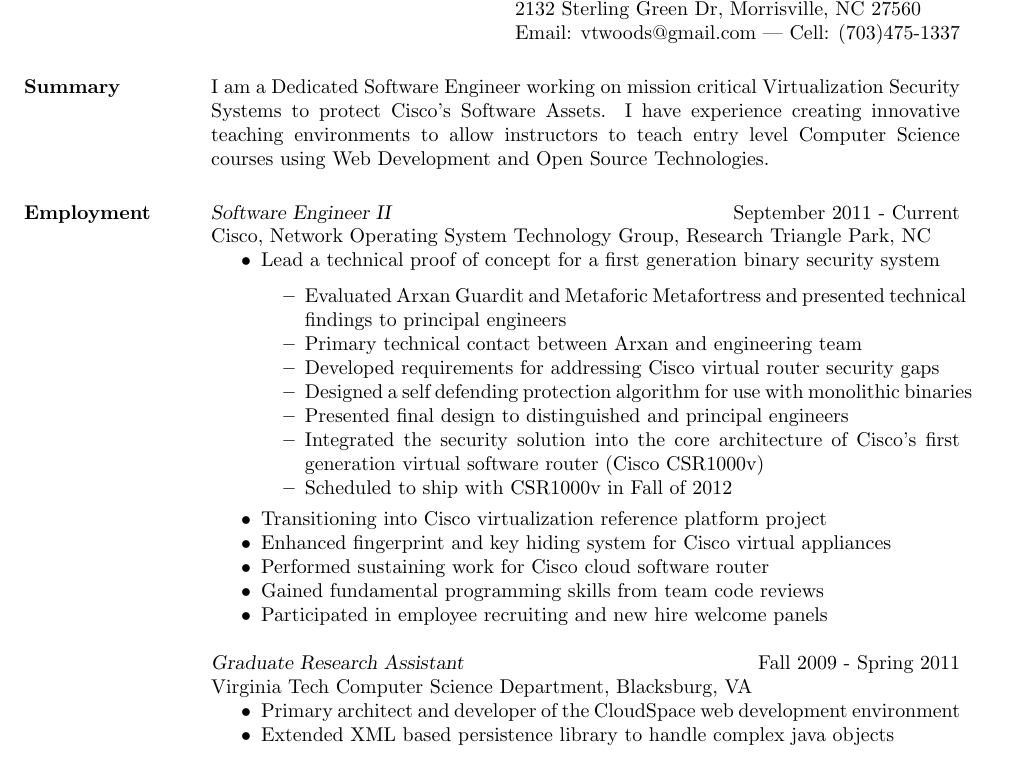
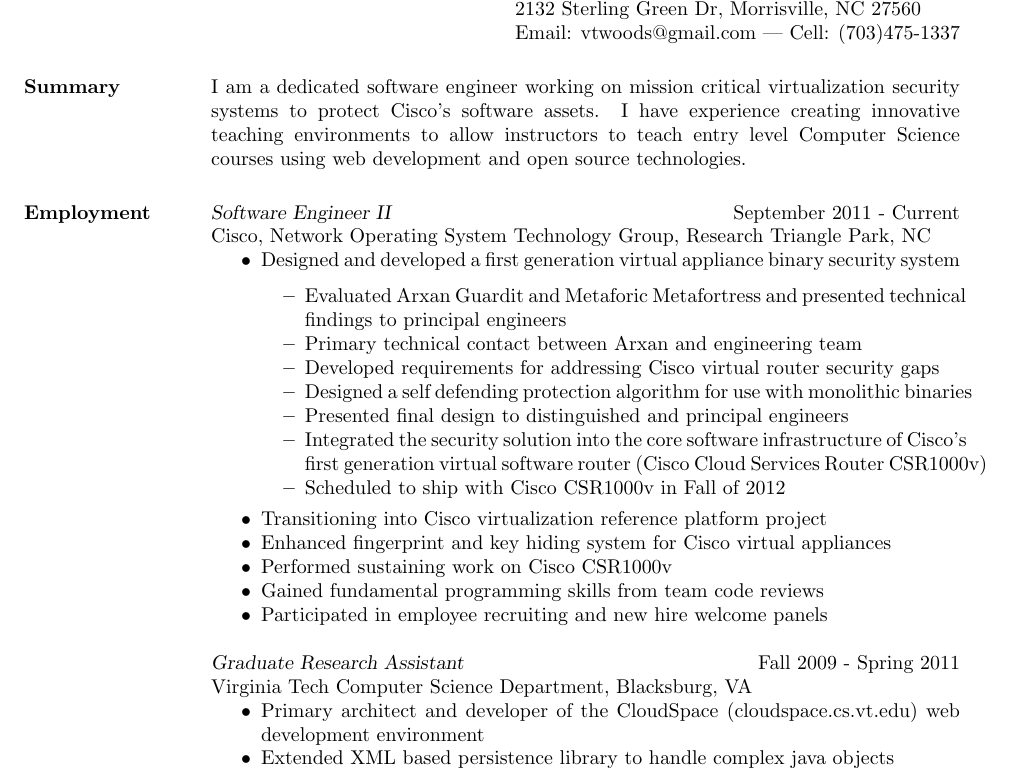
Before and after one commit to VTWoods/Resume, a LaTeX CV (MichaelWoodsResume.tex): part of page 1 of 2, cut so that both start at the same text. Compiled offline with pdfLaTeX.

Commit message:
Final Draft

```diff
--- a/MichaelWoodsResume.tex
+++ b/MichaelWoodsResume.tex
@@ -14,32 +14,32 @@
 
 \begin{resume}
 
-\section{Summary} I am a Dedicated Software Engineer working on mission critical Virtualization Security Systems to protect Cisco's Software Assets.  I have experience creating innovative teaching environments to allow instructors to teach entry level Computer Science courses using Web Development and Open Source Technologies.
+\section{Summary} I am a dedicated software engineer working on mission critical virtualization security systems to protect Cisco's software assets.  I have experience creating innovative teaching environments to allow instructors to teach entry level Computer Science courses using web development and open source technologies.
 
 \section{Employment}
         {\sl Software Engineer II} \hfill September 2011 - Current \\
         Cisco, Network Operating System Technology Group, Research Triangle Park, NC
         \begin{itemize}  \itemsep -2pt % reduce space between items
-          \item Lead a technical proof of concept for a first generation binary security system
+          \item Designed and developed a first generation virtual appliance binary security system
             \begin{itemize} \itemsep -2pt % reduce space between items
                 \item Evaluated Arxan Guardit and Metaforic Metafortress and presented technical findings to principal engineers
                 \item Primary technical contact between Arxan and engineering team
                 \item Developed requirements for addressing Cisco virtual router security gaps
                 \item Designed a self defending protection algorithm for use with monolithic binaries
                 \item Presented final design to distinguished and principal engineers
-                \item Integrated the security solution into the core architecture of Cisco's first generation virtual software router (Cisco CSR1000v)
-                \item Scheduled to ship with CSR1000v in Fall of 2012
+                \item Integrated the security solution into the core software infrastructure of Cisco's first generation virtual software router (Cisco Cloud Services Router CSR1000v)
+                \item Scheduled to ship with Cisco CSR1000v in Fall of 2012
             \end{itemize}
             \item Transitioning into Cisco virtualization reference platform project
             \item Enhanced fingerprint and key hiding system for Cisco virtual appliances
-            \item Performed sustaining work for Cisco cloud software router
+            \item Performed sustaining work on Cisco CSR1000v
             \item Gained fundamental programming skills from team code reviews
             \item Participated in employee recruiting and new hire welcome panels
         \end{itemize}
         {\sl Graduate Research Assistant} \hfill  Fall 2009 - Spring 2011 \\
         Virginia Tech Computer Science Department, Blacksburg, VA
         \begin{itemize} \itemsep -2pt
-            \item Primary architect and developer of the CloudSpace web development environment
+            \item Primary architect and developer of the CloudSpace (cloudspace.cs.vt.edu) web development environment
             \item Extended XML based persistence library to handle complex java objects
             \item Integrated CloudSpace virtualization infrastructure into JAVA applets using JSON
             \item Created Exception Doctor to improve JAVA exceptions (Used at over 80 universities)
```
